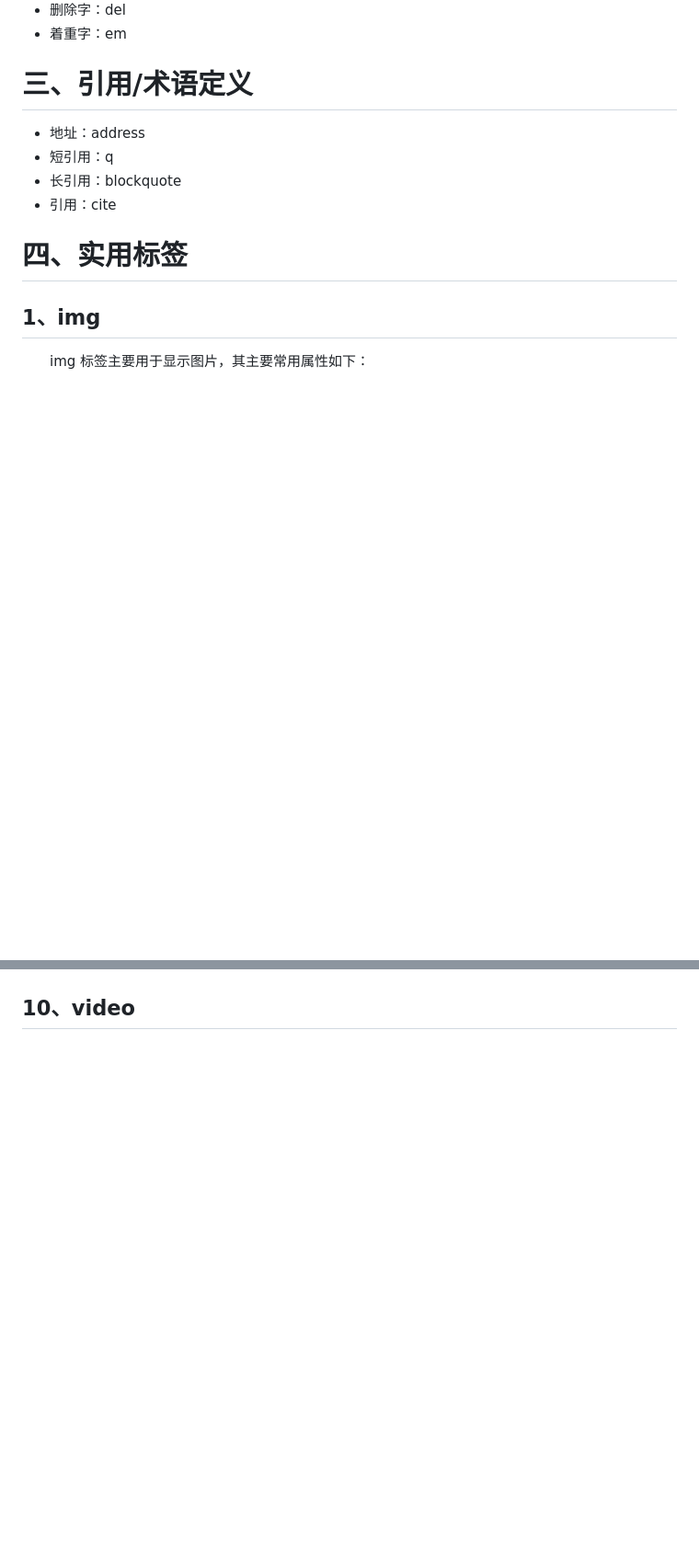
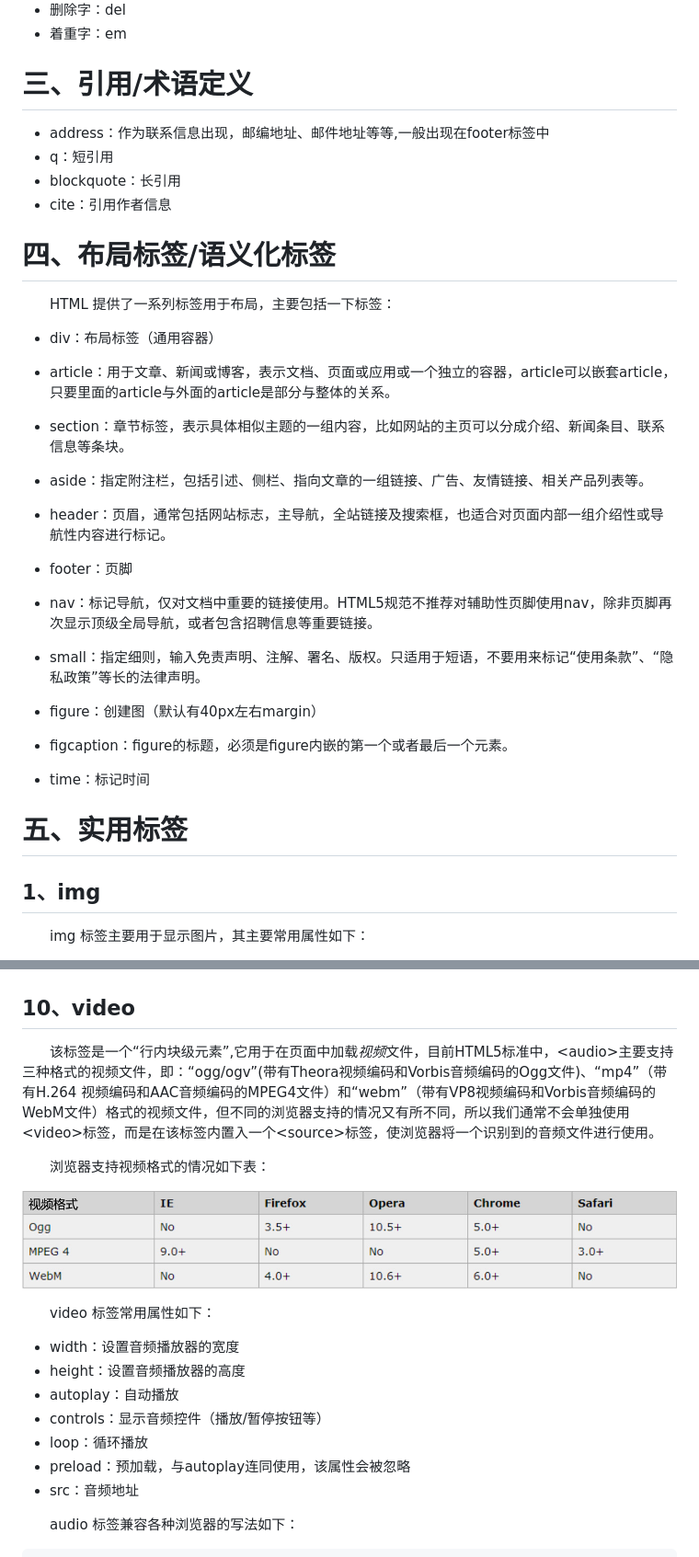
Before and after one commit to LiHongyao/HTML, a Markdown page: 第02章 基础标签.md, 2 parts joined by grey strips. Shown: that part at 92% size. GitHub-like rendering; pictures changed too: IMGS/video-support.jpg (added); blank space fills up the shorter version.

```diff
--- a/第02章 基础标签.md
+++ b/第02章 基础标签.md
@@ -19,12 +20,58 @@
 
 # 三、引用/术语定义
 
-- 地址：address
-- 短引用：q
-- 长引用：blockquote
-- 引用：cite
+- address：作为联系信息出现，邮编地址、邮件地址等等,一般出现在footer标签中
+- q：短引用
+- blockquote：长引用
+- cite：引用作者信息
 
-# 四、实用标签
+# 四、布局标签/语义化标签
+
+  HTML 提供了一系列标签用于布局，主要包括一下标签：
+
+- div：布局标签（通用容器）
+
+
+
+- article：用于文章、新闻或博客，表示文档、页面或应用或一个独立的容器，article可以嵌套article，只要里面的article与外面的article是部分与整体的关系。
+
+
+
+- section：章节标签，表示具体相似主题的一组内容，比如网站的主页可以分成介绍、新闻条目、联系信息等条块。
+
+
+
+- aside：指定附注栏，包括引述、侧栏、指向文章的一组链接、广告、友情链接、相关产品列表等。
+
+
+
+- header：页眉，通常包括网站标志，主导航，全站链接及搜索框，也适合对页面内部一组介绍性或导航性内容进行标记。
+
+
+
+- footer：页脚
+
+
+
+- nav：标记导航，仅对文档中重要的链接使用。HTML5规范不推荐对辅助性页脚使用nav，除非页脚再次显示顶级全局导航，或者包含招聘信息等重要链接。
+
+
+
+- small：指定细则，输入免责声明、注解、署名、版权。只适用于短语，不要用来标记“使用条款”、“隐私政策”等长的法律声明。
+
+
+
+- figure：创建图（默认有40px左右margin）
+
+
+
+- figcaption：figure的标题，必须是figure内嵌的第一个或者最后一个元素。
+
+
+
+- time：标记时间
+
+# 五、实用标签
 
 ## 1、img
 
@@ -238 +309,20 @@
 ## 10、video
+
+  该标签是一个“行内块级元素”,它用于在页面中加载*视频*文件，目前HTML5标准中，\<audio>主要支持三种格式的视频文件，即：“ogg/ogv”(带有Theora视频编码和Vorbis音频编码的Ogg文件)、“mp4”（带有H.264 视频编码和AAC音频编码的MPEG4文件）和“webm”（带有VP8视频编码和Vorbis音频编码的WebM文件）格式的视频文件，但不同的浏览器支持的情况又有所不同，所以我们通常不会单独使用\<video>标签，而是在该标签内置入一个\<source>标签，使浏览器将一个识别到的音频文件进行使用。
+
+  浏览器支持视频格式的情况如下表：
+
+![](IMGS/video-support.jpg)
+
+  video 标签常用属性如下：
+
+- width：设置音频播放器的宽度
+- height：设置音频播放器的高度
+- autoplay：自动播放
+- controls：显示音频控件（播放/暂停按钮等）
+- loop：循环播放
+- preload：预加载，与autoplay连同使用，该属性会被忽略
+- src：音频地址
+
+  audio 标签兼容各种浏览器的写法如下：
+
```
Also changed, not shown: other parts of 第02章 基础标签.md (+34 -3 lines), 第03章 表单.md (added, +101 -0 lines).
